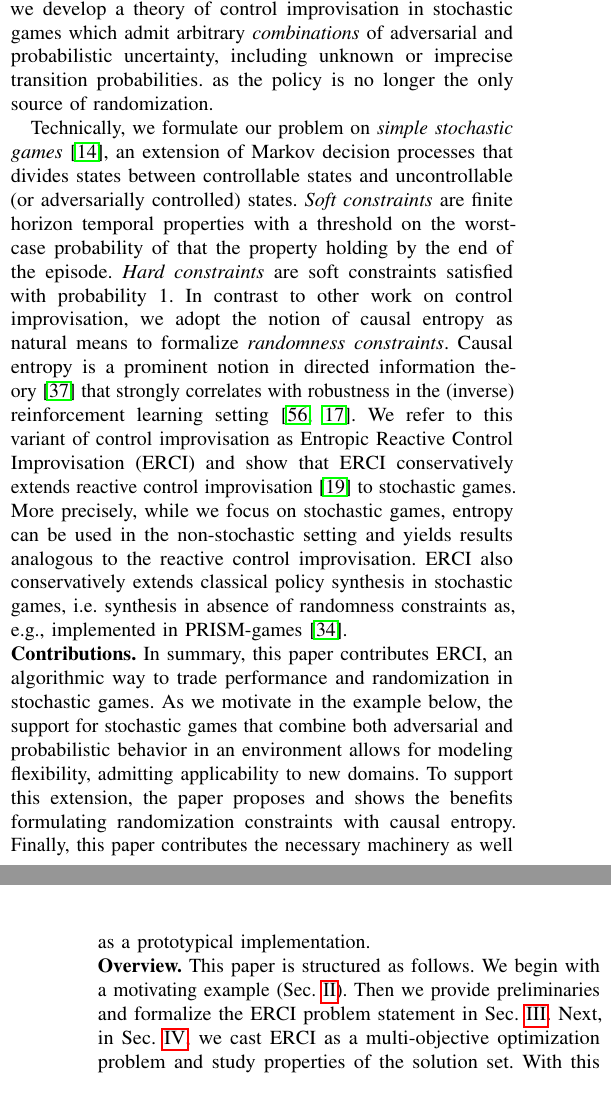
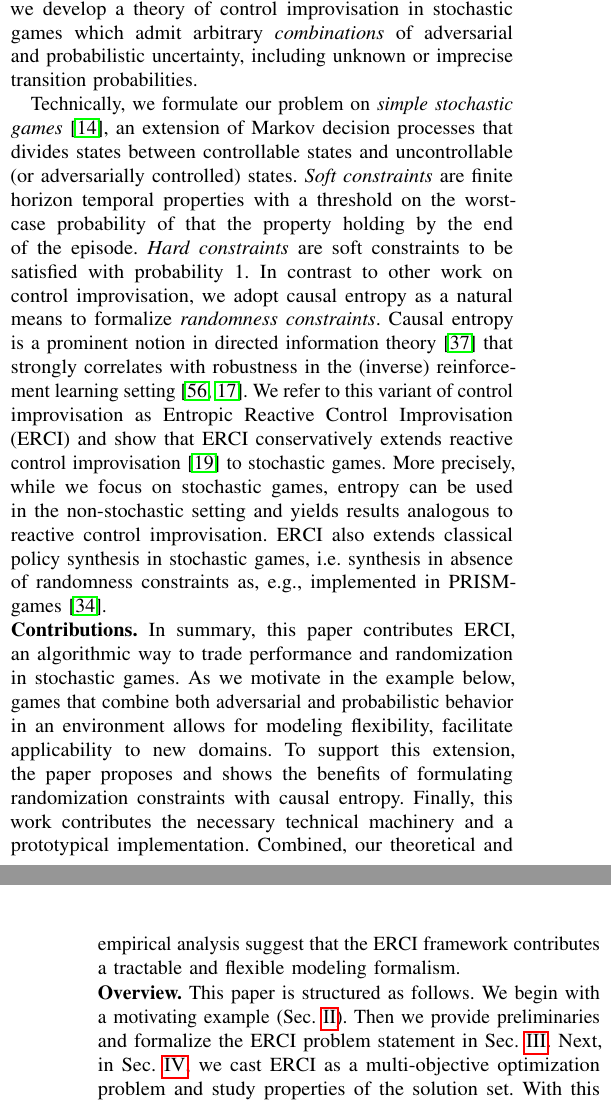
Before and after one commit to mvcisback/RSS21, a LaTeX paper (main.tex, which reads introduction.tex): two parts of the columns of pages 1 and 2 of 12, joined at a grey line, cut so that both start at the same text. Compiled offline with pdfLaTeX.

Commit message:
Pass on intro.

```diff
--- a/introduction.tex
+++ b/introduction.tex
@@ -54,8 +54,7 @@ at all. To overcome this weakness, we develop a theory of control
 improvisation in stochastic games which admit
 arbitrary \emph{combinations} of adversarial and probabilistic
 uncertainty, including unknown or imprecise transition
-probabilities. as the policy is no longer the only source of
-randomization.
+probabilities.
 
 Technically, we formulate our problem on \emph{simple stochastic
 games}~\cite{DBLP:conf/dimacs/Condon90}, an extension of Markov decision processes that divides states
@@ -63,9 +62,8 @@ between controllable states and uncontrollable (or adversarially
 controlled) states. \emph{Soft constraints} are finite horizon
 temporal properties with a threshold on the worst-case probability of
 that the property holding by the end of the episode. \emph{Hard
-constraints} are soft constraints satisfied with probability 1. In
-contrast to other work on control improvisation, we adopt the notion
-of causal entropy as natural means to formalize \emph{randomness
+constraints} are soft constraints to be satisfied with probability 1. In
+contrast to other work on control improvisation, we adopt causal entropy as a natural means to formalize \emph{randomness
 constraints}.  Causal entropy is a prominent notion in directed
 information theory~\cite{DirectedInfoTheoery} that strongly correlates with robustness in the
 (inverse) reinforcement learning setting~\cite{mceThesis,
@@ -74,7 +72,7 @@ Entropic Reactive Control Improvisation (ERCI) and show that ERCI
 conservatively extends reactive control improvisation~\cite{DBLP:conf/cav/FremontS18} to stochastic
 games. More precisely, while we focus on stochastic games, entropy can
 be used in the non-stochastic setting and yields results analogous to
-the reactive control improvisation. ERCI also conservatively extends  classical policy synthesis in stochastic games, i.e. synthesis in absence of randomness constraints as, e.g., implemented in PRISM-games~\cite{DBLP:journals/sttt/KwiatkowskaPW18}.
+reactive control improvisation. ERCI also extends  classical policy synthesis in stochastic games, i.e. synthesis in absence of randomness constraints as, e.g., implemented in PRISM-games~\cite{DBLP:journals/sttt/KwiatkowskaPW18}.
 
 
 %We argue that soft constraints can naturally be considered as an
@@ -88,13 +86,16 @@ the reactive control improvisation. ERCI also conservatively extends  classical
 %
 \mypara{Contributions}
 In summary, this paper contributes ERCI, an algorithmic way to trade
-performance and randomization in stochastic games. As we motivate in the example below, the support for stochastic games that combine both
-adversarial and probabilistic behavior in an environment allows for
-modeling flexibility, admitting applicability to new domains. To
-support this extension, the paper proposes and shows the benefits
-formulating randomization constraints with causal entropy.  Finally,
-this paper contributes the necessary machinery as well as a
-prototypical implementation.
+performance and randomization in stochastic games. As we motivate in
+the example below, games that combine both adversarial and
+probabilistic behavior in an environment allows for modeling
+flexibility, facilitate applicability to new domains. To support this
+extension, the paper proposes and shows the benefits of formulating
+randomization constraints with causal entropy.  Finally, this work
+contributes the necessary technical machinery and a prototypical
+implementation. Combined, our theoretical and empirical analysis
+suggest that the ERCI framework contributes a tractable and flexible
+modeling formalism.
 
 \mypara{Overview} This paper is structured as follows. We begin
 with a motivating example (Sec.~\ref{sec:motivating}). Then we
```
Also changed, not shown: introduction.tex (6 more changed lines).
